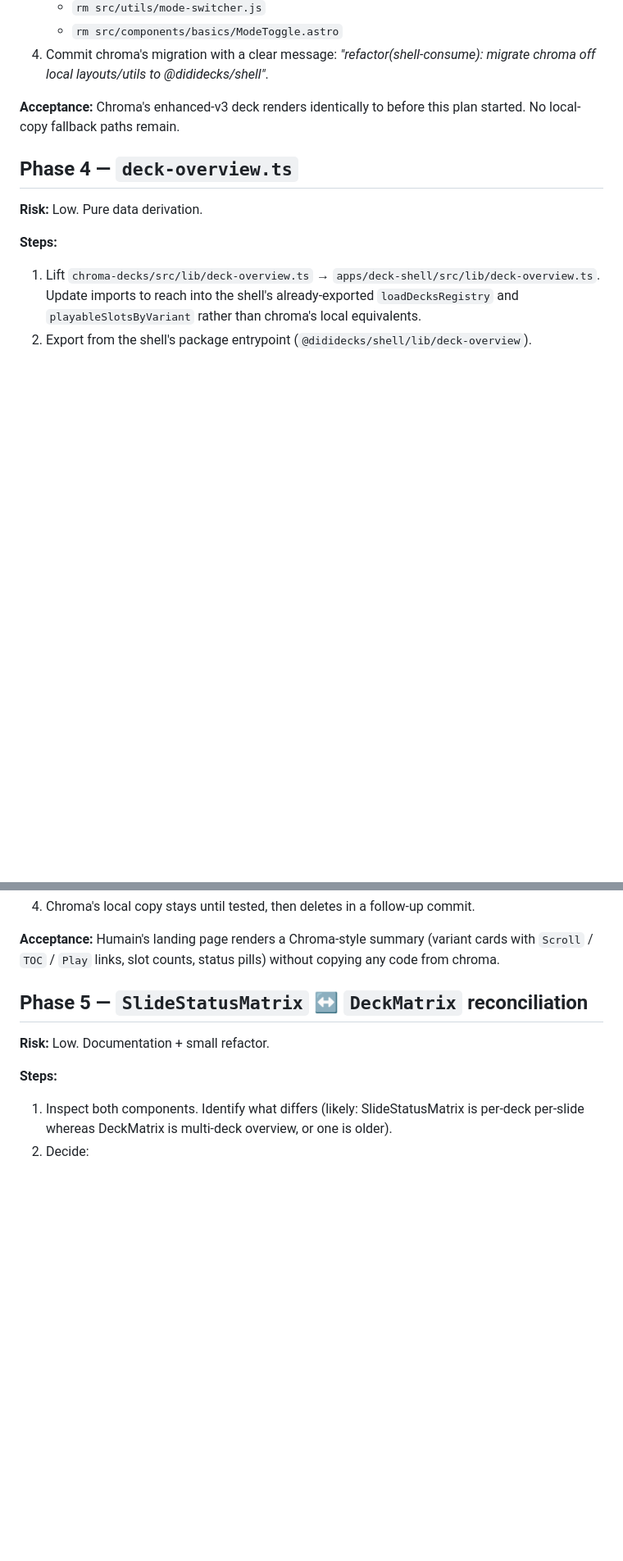
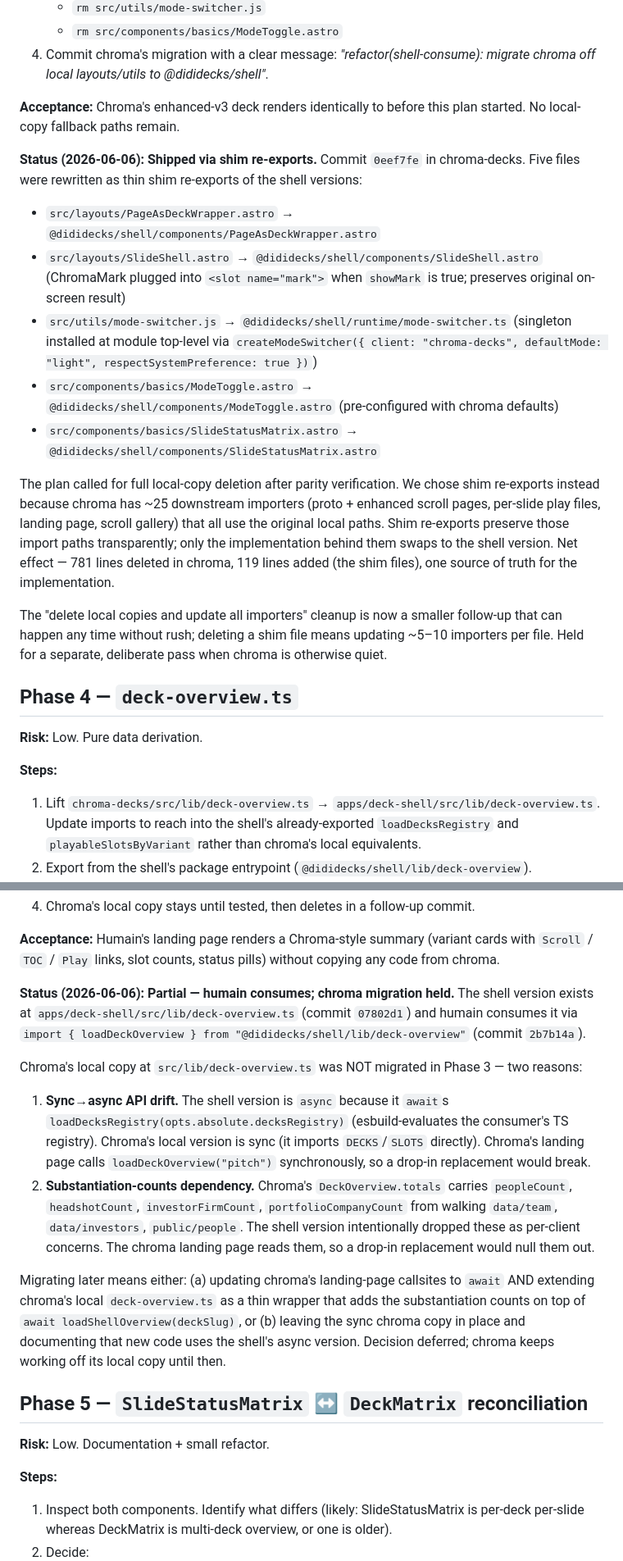
Before and after one commit to lossless-group/dididecks-ai, a Markdown page: context-v/plans/Lift-Chroma-Decks-Generic-Code-into-Shared-Shell.md, 2 parts joined by grey strips. Shown at 82% size. Drawn GitHub-style; blank space fills up the shorter version.

Commit message:
bump(submodule, chroma-decks), doc(plan, lift-status): chroma now consumes the shell for five primitives + record Phase 3 done / Phase 4 partial
Picks up chroma-decks commit 0eef7fe which migrates five chroma
primitives (PageAsDeckWrapper, SlideShell, mode-switcher, ModeToggle,
SlideStatusMatrix) to thin shim re-exports of @dididecks/shell. Net
effect: 781 duplicated lines deleted in chroma, 119 lines of shim
added, one source of truth for the implementation across both
chroma-decks and humain-vc-decks. Chroma's downstream importers
(~25 files) keep their original import paths working transparently
because the shim file lives at the original local path.

Plan-of-record updated with verbatim status notes per phase:

  Phase 1 (SlideShell)            ✓ shipped — c87c643 / 07802d1
  Phase 2 (ModeToggle + runtime)  ✓ shipped — 07802d1
  Phase 3 (chroma migration)      ✓ shipped via shims — 0eef7fe
  Phase 4 (deck-overview)         ◐ partial — humain consumes shell;
                                  chroma held due to sync→async API
                                  drift + substantiation-counts dep
  Phase 5 (SlideStatusMatrix vs   ✓ shipped — verdict: distinct
          DeckMatrix reconcile)     siblings, not duplicates; both
                                    promoted

Frontmatter bumped: status In-Progress -> Mostly-Shipped;
at_semantic_version 0.0.1.0 -> 0.0.2.0.

Files changed:
- context-v/plans/Lift-Chroma-Decks-Generic-Code-into-Shared-Shell.md
- client-sites/chroma-decks (submodule gitlink)

Co-Authored-By: Claude Opus 4.7 (1M context) <noreply@anthropic.com>

```diff
--- a/context-v/plans/Lift-Chroma-Decks-Generic-Code-into-Shared-Shell.md
+++ b/context-v/plans/Lift-Chroma-Decks-Generic-Code-into-Shared-Shell.md
@@ -133,6 +133,18 @@ Snapshot of chroma-decks' source tree as of 2026-06-06, with verdicts:
 
 **Acceptance:** Chroma's enhanced-v3 deck renders identically to before this plan started. No local-copy fallback paths remain.
 
+**Status (2026-06-06): Shipped via shim re-exports.** Commit `0eef7fe` in chroma-decks. Five files were rewritten as thin shim re-exports of the shell versions:
+
+- `src/layouts/PageAsDeckWrapper.astro` → `@dididecks/shell/components/PageAsDeckWrapper.astro`
+- `src/layouts/SlideShell.astro` → `@dididecks/shell/components/SlideShell.astro` (ChromaMark plugged into `<slot name="mark">` when `showMark` is true; preserves original on-screen result)
+- `src/utils/mode-switcher.js` → `@dididecks/shell/runtime/mode-switcher.ts` (singleton installed at module top-level via `createModeSwitcher({ client: "chroma-decks", defaultMode: "light", respectSystemPreference: true })`)
+- `src/components/basics/ModeToggle.astro` → `@dididecks/shell/components/ModeToggle.astro` (pre-configured with chroma defaults)
+- `src/components/basics/SlideStatusMatrix.astro` → `@dididecks/shell/components/SlideStatusMatrix.astro`
+
+The plan called for full local-copy deletion after parity verification. We chose shim re-exports instead because chroma has ~25 downstream importers (proto + enhanced scroll pages, per-slide play files, landing page, scroll gallery) that all use the original local paths. Shim re-exports preserve those import paths transparently; only the implementation behind them swaps to the shell version. Net effect — 781 lines deleted in chroma, 119 lines added (the shim files), one source of truth for the implementation.
+
+The "delete local copies and update all importers" cleanup is now a smaller follow-up that can happen any time without rush; deleting a shim file means updating ~5–10 importers per file. Held for a separate, deliberate pass when chroma is otherwise quiet.
+
 ## Phase 4 — `deck-overview.ts`
 
 **Risk:** Low. Pure data derivation.
@@ -148,6 +160,15 @@ Snapshot of chroma-decks' source tree as of 2026-06-06, with verdicts:
 4. Chroma's local copy stays until tested, then deletes in a follow-up commit.
 
 **Acceptance:** Humain's landing page renders a Chroma-style summary (variant cards with `Scroll` / `TOC` / `Play` links, slot counts, status pills) without copying any code from chroma.
+
+**Status (2026-06-06): Partial — humain consumes; chroma migration held.** The shell version exists at `apps/deck-shell/src/lib/deck-overview.ts` (commit `07802d1`) and humain consumes it via `import { loadDeckOverview } from "@dididecks/shell/lib/deck-overview"` (commit `2b7b14a`).
+
+Chroma's local copy at `src/lib/deck-overview.ts` was NOT migrated in Phase 3 — two reasons:
+
+1. **Sync→async API drift.** The shell version is `async` because it `await`s `loadDecksRegistry(opts.absolute.decksRegistry)` (esbuild-evaluates the consumer's TS registry). Chroma's local version is sync (it imports `DECKS`/`SLOTS` directly). Chroma's landing page calls `loadDeckOverview("pitch")` synchronously, so a drop-in replacement would break.
+2. **Substantiation-counts dependency.** Chroma's `DeckOverview.totals` carries `peopleCount`, `headshotCount`, `investorFirmCount`, `portfolioCompanyCount` from walking `data/team`, `data/investors`, `public/people`. The shell version intentionally dropped these as per-client concerns. The chroma landing page reads them, so a drop-in replacement would null them out.
+
+Migrating later means either: (a) updating chroma's landing-page callsites to `await` AND extending chroma's local `deck-overview.ts` as a thin wrapper that adds the substantiation counts on top of `await loadShellOverview(deckSlug)`, or (b) leaving the sync chroma copy in place and documenting that new code uses the shell's async version. Decision deferred; chroma keeps working off its local copy until then.
 
 ## Phase 5 — `SlideStatusMatrix` ↔ `DeckMatrix` reconciliation
 
```
Also changed, not shown: other parts of context-v/plans/Lift-Chroma-Decks-Generic-Code-into-Shared-Shell.md (+2 -2 lines).
